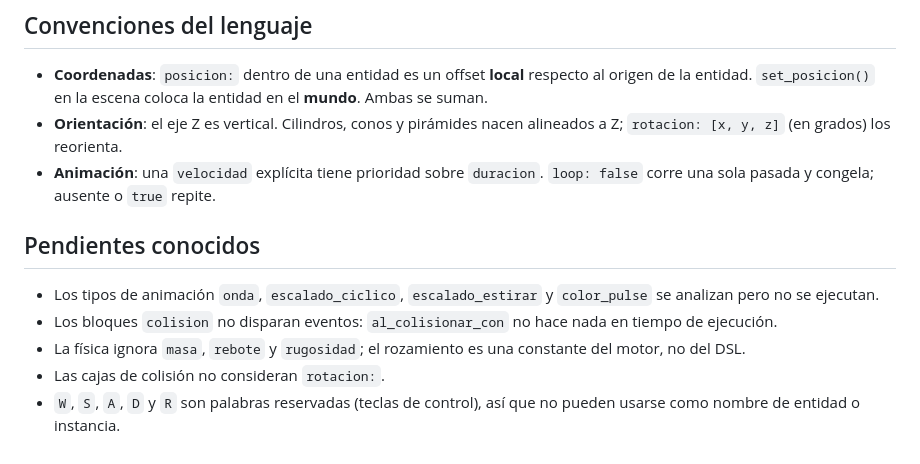
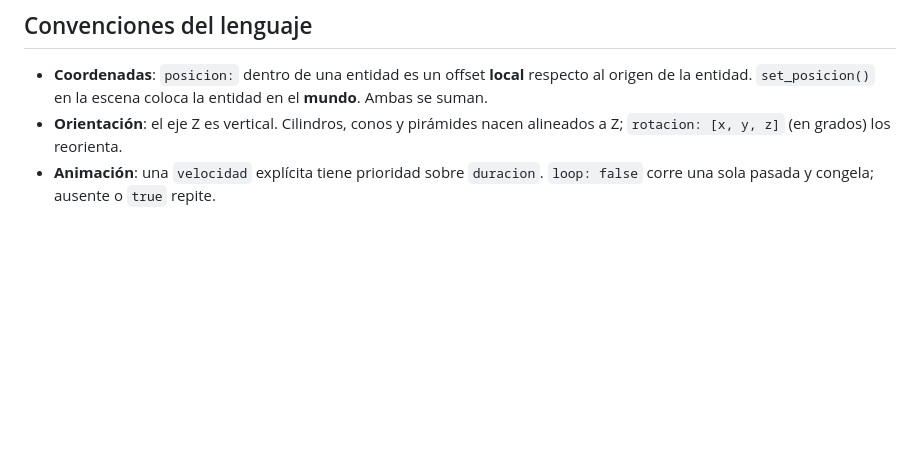
Before and after one commit to AlexisChocolate/3DSL-COMPILADORES, a Markdown page: README.md, the part around the change. Drawn GitHub-style; blank space fills up the shorter version.

```diff
--- a/README.md
+++ b/README.md
@@ -85,15 +85,3 @@ el primero:
   alineados a Z; `rotacion: [x, y, z]` (en grados) los reorienta.
 - **Animación**: una `velocidad` explícita tiene prioridad sobre `duracion`.
   `loop: false` corre una sola pasada y congela; ausente o `true` repite.
-
-## Pendientes conocidos
-
-- Los tipos de animación `onda`, `escalado_ciclico`, `escalado_estirar` y
-  `color_pulse` se analizan pero no se ejecutan.
-- Los bloques `colision` no disparan eventos: `al_colisionar_con` no hace nada
-  en tiempo de ejecución.
-- La física ignora `masa`, `rebote` y `rugosidad`; el rozamiento es una
-  constante del motor, no del DSL.
-- Las cajas de colisión no consideran `rotacion:`.
-- `W`, `S`, `A`, `D` y `R` son palabras reservadas (teclas de control), así que
-  no pueden usarse como nombre de entidad o instancia.
```
